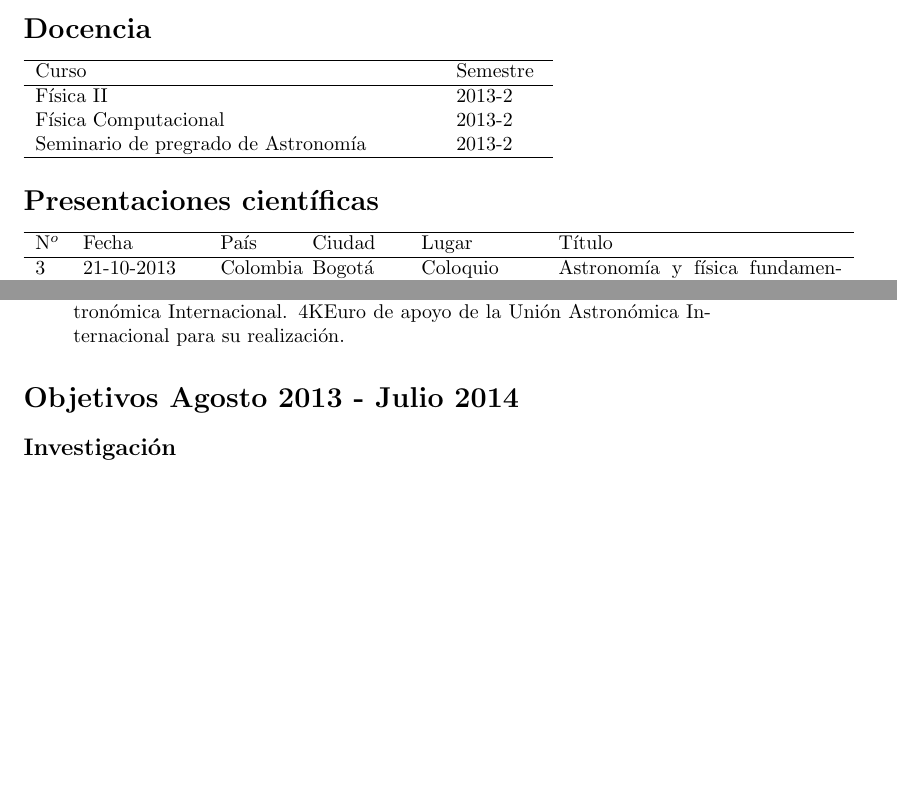
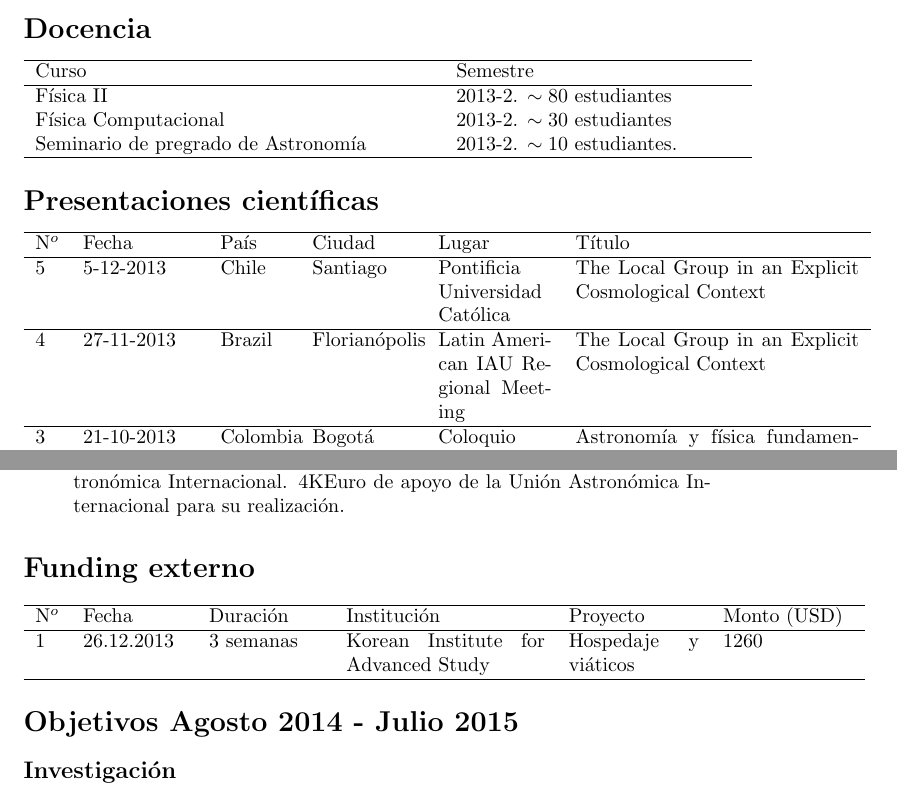
Before and after one commit to forero/CV, a LaTeX document (Performance/report2013-2014.tex): two parts of pages 1 and 2 of 2, joined at a grey line, cut so that both start at the same text, the shorter picture padded with empty space. Compiled offline with pdfLaTeX.

Commit message:
updating report

```diff
--- a/Performance/report2013-2014.tex
+++ b/Performance/report2013-2014.tex
@@ -8,17 +8,19 @@
 
 \section*{Docencia}
 
-\begin{tabular}{p{7.0cm} p{1.5cm}}\hline
+\begin{tabular}{p{7.0cm} p{5.0cm}}\hline
 Curso & Semestre\\\hline
-F\'isica II & 2013-2 \\
-F\'isica Computacional & 2013-2\\
-Seminario de pregrado de Astronom\'ia & 2013-2\\\hline
+F\'isica II & 2013-2. $\sim 80$ estudiantes\\
+F\'isica Computacional & 2013-2. $\sim 30$ estudiantes\\
+Seminario de pregrado de Astronom\'ia & 2013-2. $\sim 10$ estudiantes.\\\hline
 \end{tabular}
 
 \section*{Presentaciones cient\'ificas}
 
-\begin{tabular}{lp{2.0cm} p{1.2cm} p{1.5cm} p{2cm} p{5cm}}\hline
+\begin{tabular}{lp{2.0cm} p{1.2cm} p{1.8cm} p{2cm} p{5cm}}\hline
 N$^{o}$ & Fecha & Pa\'is & Ciudad & Lugar & T\'itulo \\\hline
+5 & 5-12-2013 & Chile & Santiago & Pontificia Universidad Cat\'olica & The Local Group in an Explicit Cosmological Context\\\hline
+4 & 27-11-2013 & Brazil & Florian\'opolis & Latin American IAU Regional Meeting & The Local Group in an Explicit Cosmological Context\\\hline
 3 & 21-10-2013 & Colombia & Bogot\'a & Coloquio del Departamento de F\'isica Universidad Nacional & Astronom\'ia y f\'isica fundamental: conexiones a trav\'es de la formaci\'on de galaxias\\\hline
 2 & 2-10-2013 & Colombia & Bogot\'a & I Foro Internacional de Ciencias - Uniandes & Astronom\'ia y f\'isica fundamental: conexiones a trav\'es de la formaci\'on de galaxias\\\hline
 1 & 26-8-2013 & Colombia & Armenia & Congreso Colombiano de F\'isica & Astronom\'ia y F\'isica fundamental: conexiones a trav\'es de la formaci\'on de galaxias.\\  \hline
@@ -63,7 +64,13 @@ N$^{o}$ & Fecha & Pa\'is & Ciudad & Lugar & T\'itulo\\\hline
 \end{itemize}
 
 
-\section*{Objetivos Agosto 2013 - Julio 2014}
+\section*{Funding externo}
+\begin{tabular}{lp{1.8cm} p{2.0cm} p{3.5cm} p{2.3cm} p{2.3cm}}\hline
+N$^{o}$ & Fecha & Duraci\'on & Instituci\'on & Proyecto & Monto (USD)\\\hline
+1 & 26.12.2013 & 3 semanas & Korean Institute for Advanced Study & Hospedaje y vi\'aticos & 1260\\\hline
+\end{tabular}
+
+\section*{Objetivos Agosto 2014 - Julio 2015}
 \subsection*{Investigaci\'on}
 
 \subsection*{Docencia}
```
Also changed, not shown: Performance/report2013-2014.pdf, Performance/report2013-2014.tex (1 more changed lines).
